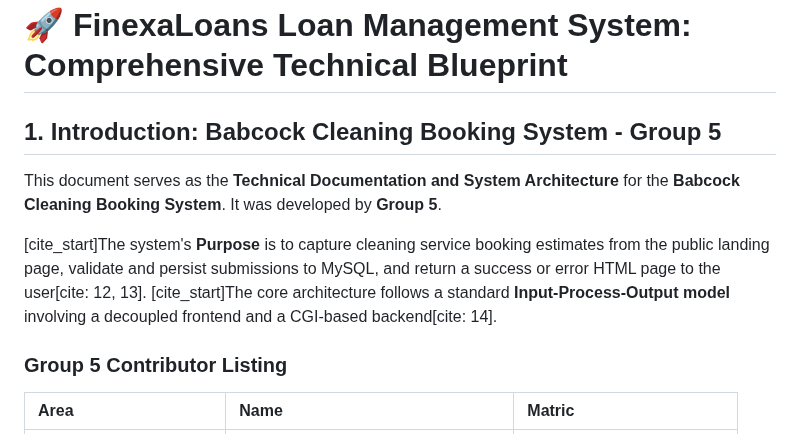
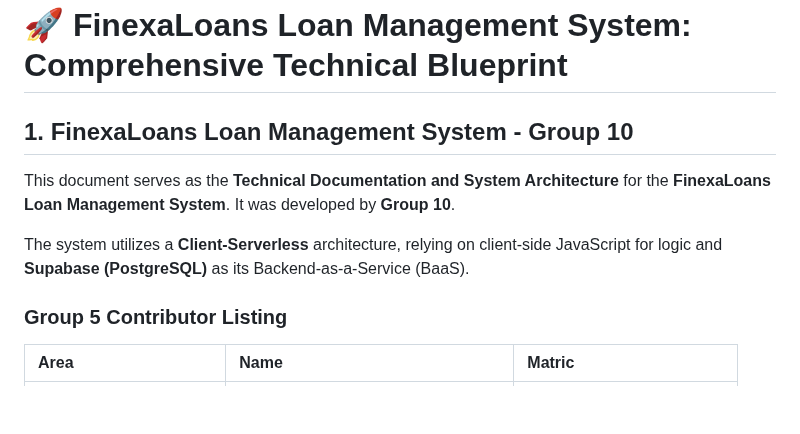
Before and after one commit to TheRedHoodGuy-2/FinexaLoans, a Markdown page: README.md, the part around the change. Rendered like a GitHub page; blank space fills up the shorter version.

Commit message:
Revise README for FinexaLoans Loan Management System
Updated project name and group information in README.

```diff
--- a/README.md
+++ b/README.md
@@ -1,10 +1,9 @@
 # 🚀 FinexaLoans Loan Management System: Comprehensive Technical Blueprint
 
-## 1. Introduction: Babcock Cleaning Booking System - Group 5
+## 1. FinexaLoans Loan Management System - Group 10
+This document serves as the **Technical Documentation and System Architecture** for the **FinexaLoans Loan Management System**. It was developed by **Group 10**.
 
-This document serves as the **Technical Documentation and System Architecture** for the **Babcock Cleaning Booking System**. It was developed by **Group 5**.
-
-[cite_start]The system's **Purpose** is to capture cleaning service booking estimates from the public landing page, validate and persist submissions to MySQL, and return a success or error HTML page to the user[cite: 12, 13]. [cite_start]The core architecture follows a standard **Input-Process-Output model** involving a decoupled frontend and a CGI-based backend[cite: 14].
+The system utilizes a **Client-Serverless** architecture, relying on client-side JavaScript for logic and **Supabase (PostgreSQL)** as its Backend-as-a-Service (BaaS).
 
 
 
```
